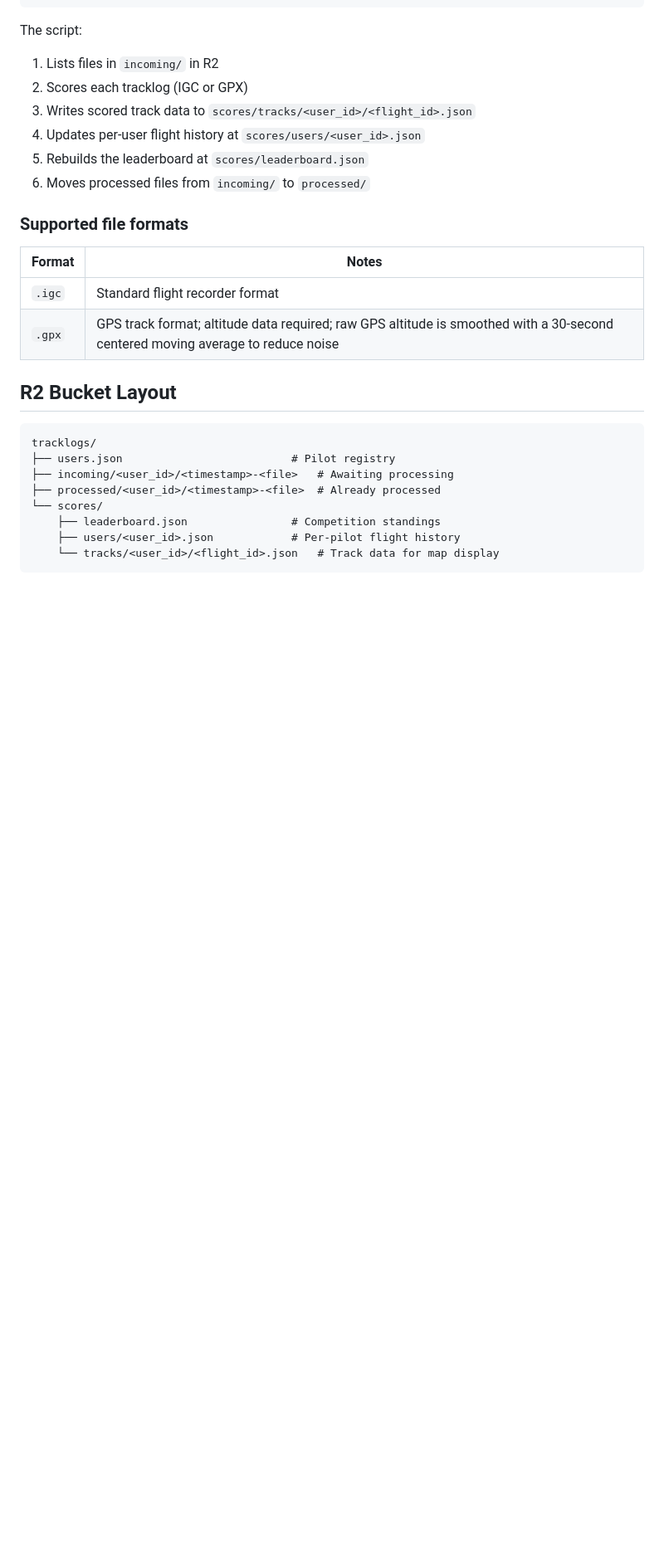
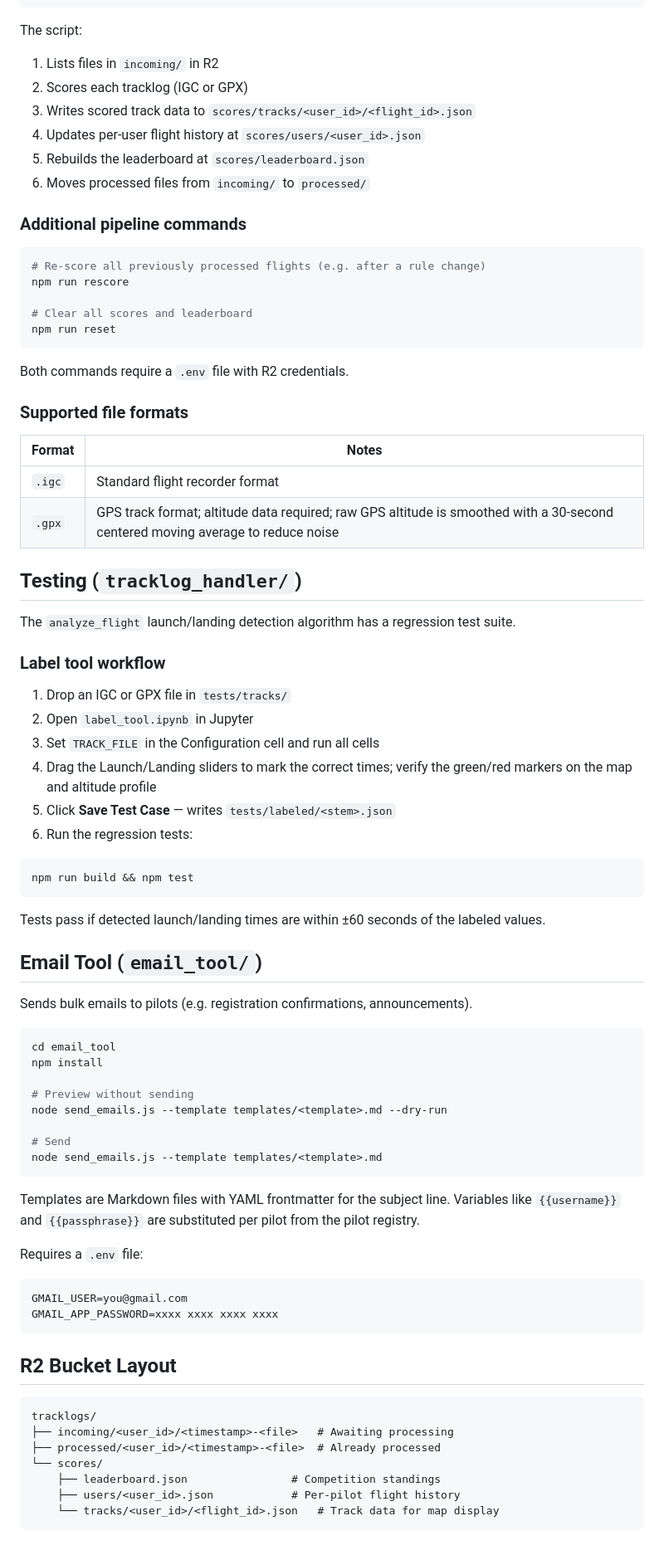
Before and after one commit to BarlowR/NorCal-Hike-and-Fly, a Markdown page: README.md, the part around one of its changes. Shown at 83% size. GitHub-like rendering; blank space fills up the shorter version.

````diff
--- a/README.md
+++ b/README.md
@@ -93,6 +104,18 @@ The script:
 5. Rebuilds the leaderboard at `scores/leaderboard.json`
 6. Moves processed files from `incoming/` to `processed/`
 
+### Additional pipeline commands
+
+```bash
+# Re-score all previously processed flights (e.g. after a rule change)
+npm run rescore
+
+# Clear all scores and leaderboard
+npm run reset
+```
+
+Both commands require a `.env` file with R2 credentials.
+
 ### Supported file formats
 
 | Format | Notes |
@@ -100,11 +123,53 @@ The script:
 | `.igc` | Standard flight recorder format |
 | `.gpx` | GPS track format; altitude data required; raw GPS altitude is smoothed with a 30-second centered moving average to reduce noise |
 
+## Testing (`tracklog_handler/`)
+
+The `analyze_flight` launch/landing detection algorithm has a regression test suite.
+
+### Label tool workflow
+
+1. Drop an IGC or GPX file in `tests/tracks/`
+2. Open `label_tool.ipynb` in Jupyter
+3. Set `TRACK_FILE` in the Configuration cell and run all cells
+4. Drag the Launch/Landing sliders to mark the correct times; verify the green/red markers on the map and altitude profile
+5. Click **Save Test Case** — writes `tests/labeled/<stem>.json`
+6. Run the regression tests:
+
+```bash
+npm run build && npm test
+```
+
+Tests pass if detected launch/landing times are within ±60 seconds of the labeled values.
+
+## Email Tool (`email_tool/`)
+
+Sends bulk emails to pilots (e.g. registration confirmations, announcements).
+
+```bash
+cd email_tool
+npm install
+
+# Preview without sending
+node send_emails.js --template templates/<template>.md --dry-run
+
+# Send
+node send_emails.js --template templates/<template>.md
+```
+
+Templates are Markdown files with YAML frontmatter for the subject line. Variables like `{{username}}` and `{{passphrase}}` are substituted per pilot from the pilot registry.
+
+Requires a `.env` file:
+
+```
+GMAIL_USER=you@gmail.com
+GMAIL_APP_PASSWORD=xxxx xxxx xxxx xxxx
+```
+
 ## R2 Bucket Layout
 
 ```
 tracklogs/
-├── users.json                          # Pilot registry
 ├── incoming/<user_id>/<timestamp>-<file>   # Awaiting processing
 ├── processed/<user_id>/<timestamp>-<file>  # Already processed
 └── scores/
````
Also changed, not shown: other parts of README.md (+16 -5 lines).
